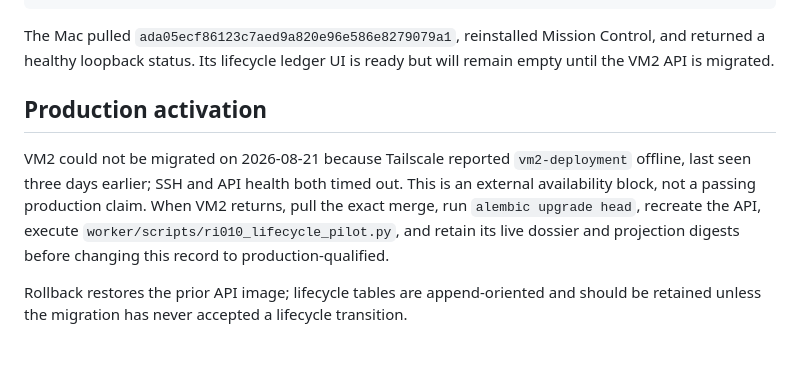
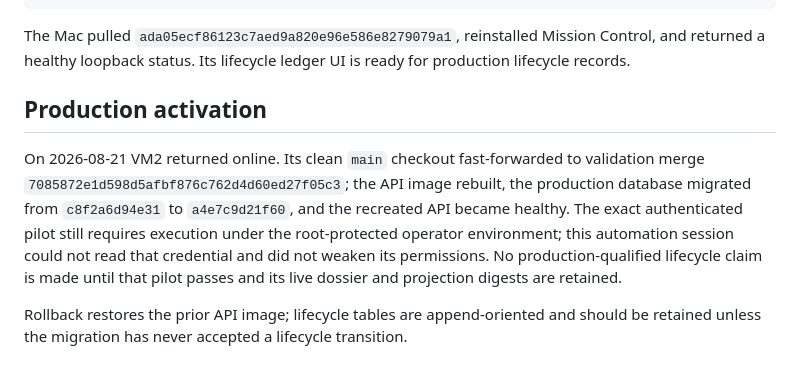
Before and after one commit to Chinedum-iwueke/swarm-control-plane, a Markdown page: docs/ri-010-validation.md, the part around the change. Rendered like a GitHub page.

Commit message:
Record RI-010 VM2 deployment

```diff
--- a/docs/ri-010-validation.md
+++ b/docs/ri-010-validation.md
@@ -71,17 +71,18 @@ c56bbe3e756f1633580755358745a35f2cb518d09fad5917a96ac63d1d37b06f
 
 The Mac pulled `ada05ecf86123c7aed9a820e96e586e8279079a1`, reinstalled
 Mission Control, and returned a healthy loopback status. Its lifecycle ledger UI
-is ready but will remain empty until the VM2 API is migrated.
+is ready for production lifecycle records.
 
 ## Production activation
 
-VM2 could not be migrated on 2026-08-21 because Tailscale reported
-`vm2-deployment` offline, last seen three days earlier; SSH and API health both
-timed out. This is an external availability block, not a passing production
-claim. When VM2 returns, pull the exact merge, run `alembic upgrade head`,
-recreate the API, execute `worker/scripts/ri010_lifecycle_pilot.py`, and retain
-its live dossier and projection digests before changing this record to
-production-qualified.
+On 2026-08-21 VM2 returned online. Its clean `main` checkout fast-forwarded to
+validation merge `7085872e1d598d5afbf876c762d4d60ed27f05c3`; the API image
+rebuilt, the production database migrated from `c8f2a6d94e31` to
+`a4e7c9d21f60`, and the recreated API became healthy. The exact authenticated
+pilot still requires execution under the root-protected operator environment;
+this automation session could not read that credential and did not weaken its
+permissions. No production-qualified lifecycle claim is made until that pilot
+passes and its live dossier and projection digests are retained.
 
 Rollback restores the prior API image; lifecycle tables
 are append-oriented and should be retained unless the migration has never
```
